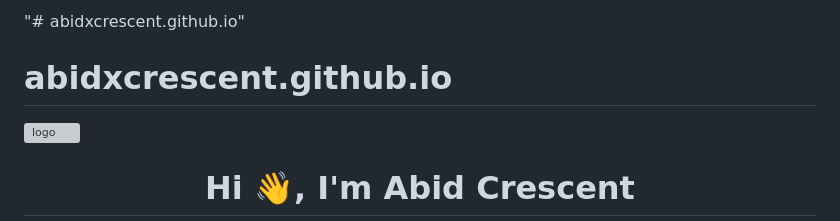
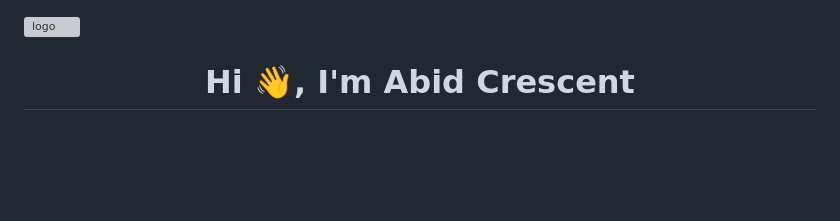
Before and after one commit to abidxcrescent/abidxcrescent.github.io, a Markdown page: README.md, the part around the change. GitHub-like rendering; blank space fills up the shorter version; grey boxes are pictures that could not be loaded.

```diff
--- a/README.md
+++ b/README.md
@@ -1,6 +1,3 @@
-"# abidxcrescent.github.io"
-# abidxcrescent.github.io
-
 ![logo](https://github.com/abidxcrescent/abidxcrescent.github.io/blob/main/1000_F_221978639_EyPBA9tuscYhW6rhaO5EiVzdG8hvQSgV.jpg)
 <h1 align="center">Hi 👋, I'm Abid Crescent</h1>
 <h3 align="center">I am Software Engineer who loves testing</h3>
```
